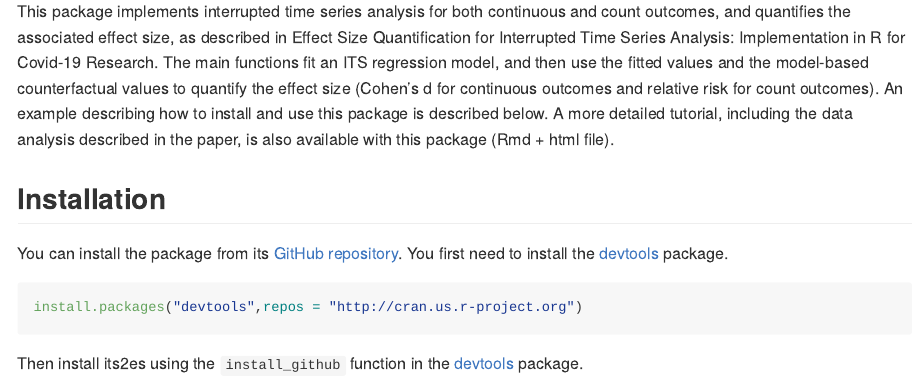
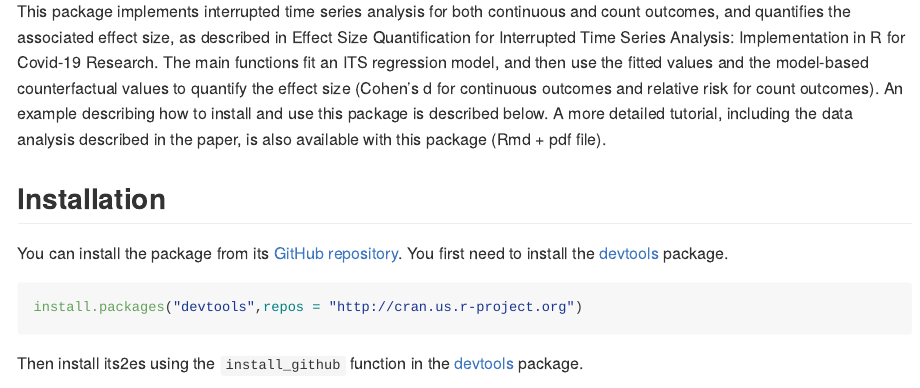
Before and after one commit to Yael-Travis-Lumer/its2es, an R Markdown document (README.Rmd): the page in a window 1100 px wide, from 200 px down. The pictures show the output file README.md that the author committed with the source, drawn offline in the style of GitHub; long lines of code are wrapped.

Commit message:
Chnage tutorial uotput to PDF

```diff
--- a/README.Rmd
+++ b/README.Rmd
@@ -3,7 +3,7 @@ title: "README"
 output: github_document
 ---
 # its2es
-This package implements interrupted time series analysis for both continuous and count outcomes, and quantifies the associated effect size, as described in Effect Size Quantification for Interrupted Time Series Analysis: Implementation in R for Covid-19 Research. The main functions fit an ITS regression model, and then use the fitted values and the model-based counterfactual values to quantify the effect size (Cohen's d for continuous outcomes and relative risk for count outcomes). An example describing how to install and use this package is described below. A more detailed tutorial, including the data analysis described in the paper, is also available with this package (Rmd + html file).
+This package implements interrupted time series analysis for both continuous and count outcomes, and quantifies the associated effect size, as described in Effect Size Quantification for Interrupted Time Series Analysis: Implementation in R for Covid-19 Research. The main functions fit an ITS regression model, and then use the fitted values and the model-based counterfactual values to quantify the effect size (Cohen's d for continuous outcomes and relative risk for count outcomes). An example describing how to install and use this package is described below. A more detailed tutorial, including the data analysis described in the paper, is also available with this package (Rmd + pdf file).
 
 ## Installation
 You can install the package from its [GitHub repository](https://github.com/Yael-Travis-Lumer/its2es/). You first need to install the [devtools](https://github.com/r-lib/devtools) package.
```
Also changed, not shown: Tutorial_mortality.Rmd (+3 -2 lines), README.md, Tutorial_mortality.pdf (added).
